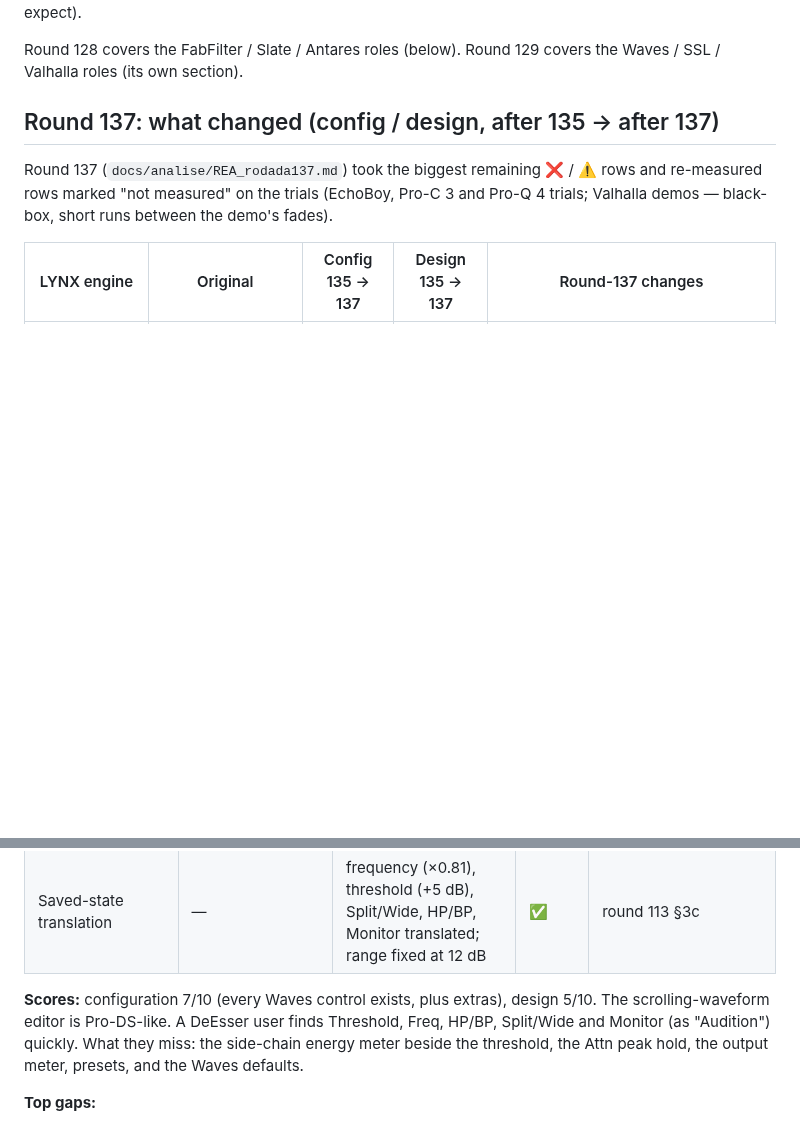
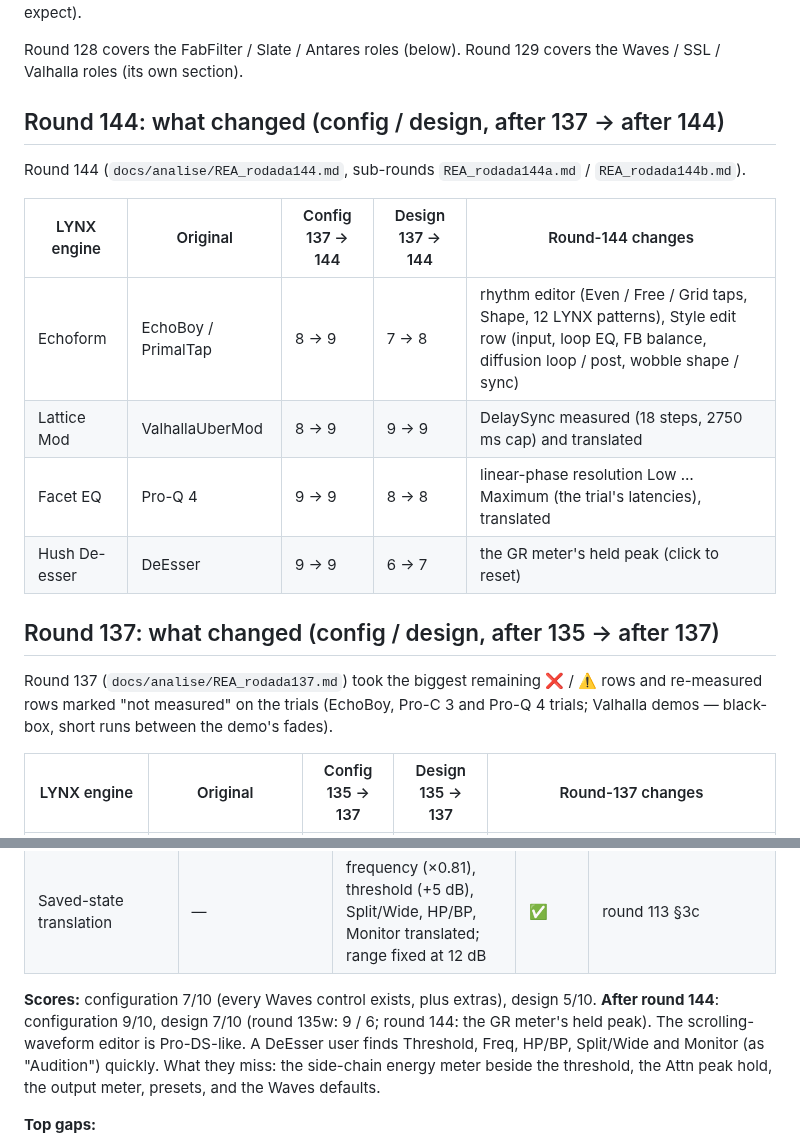
Before and after one commit to Ivan-Spoda/LYNX, a Markdown page: docs/PARITY.md, 2 parts joined by grey strips. Rendered like a GitHub page; blank space fills up the shorter version.

Commit message:
parity144: PARITY round-144 summary

```diff
--- a/docs/PARITY.md
+++ b/docs/PARITY.md
@@ -20,6 +20,17 @@ Scores are 0–10 (10 = a user of the original finds every control and every pie
 
 Round 128 covers the FabFilter / Slate / Antares roles (below). Round 129 covers the Waves / SSL / Valhalla roles
 (its own section).
+
+## Round 144: what changed (config / design, after 137 → after 144)
+
+Round 144 (`docs/analise/REA_rodada144.md`, sub-rounds `REA_rodada144a.md` / `REA_rodada144b.md`).
+
+| LYNX engine | Original | Config 137 → 144 | Design 137 → 144 | Round-144 changes |
+|---|---|---|---|---|
+| Echoform | EchoBoy / PrimalTap | 8 → 9 | 7 → 8 | rhythm editor (Even / Free / Grid taps, Shape, 12 LYNX patterns), Style edit row (input, loop EQ, FB balance, diffusion loop / post, wobble shape / sync) |
+| Lattice Mod | ValhallaUberMod | 8 → 9 | 9 → 9 | DelaySync measured (18 steps, 2750 ms cap) and translated |
+| Facet EQ | Pro-Q 4 | 9 → 9 | 8 → 8 | linear-phase resolution Low … Maximum (the trial's latencies), translated |
+| Hush De-esser | DeEsser | 9 → 9 | 6 → 7 | the GR meter's held peak (click to reset) |
 
 ## Round 137: what changed (config / design, after 135 → after 137)
 
@@ -767,7 +778,7 @@ Trial on this PC: yes (no screenshot this round).
 | Gestures | slider drag, value-window typing | drag, Ctrl fine, wheel, reset, right-click entry, line/arrow drags | ✅ | |
 | Saved-state translation | — | frequency (×0.81), threshold (+5 dB), Split/Wide, HP/BP, Monitor translated; range fixed at 12 dB | ✅ | round 113 §3c |
 
-**Scores:** configuration 7/10 (every Waves control exists, plus extras), design 5/10. The scrolling-waveform
+**Scores:** configuration 7/10 (every Waves control exists, plus extras), design 5/10. **After round 144**: configuration 9/10, design 7/10 (round 135w: 9 / 6; round 144: the GR meter's held peak). The scrolling-waveform
 editor is Pro-DS-like. A DeEsser user finds Threshold, Freq, HP/BP, Split/Wide and Monitor (as "Audition")
 quickly. What they miss: the side-chain energy meter beside the threshold, the Attn peak hold, the output meter,
 presets, and the Waves defaults.
```
